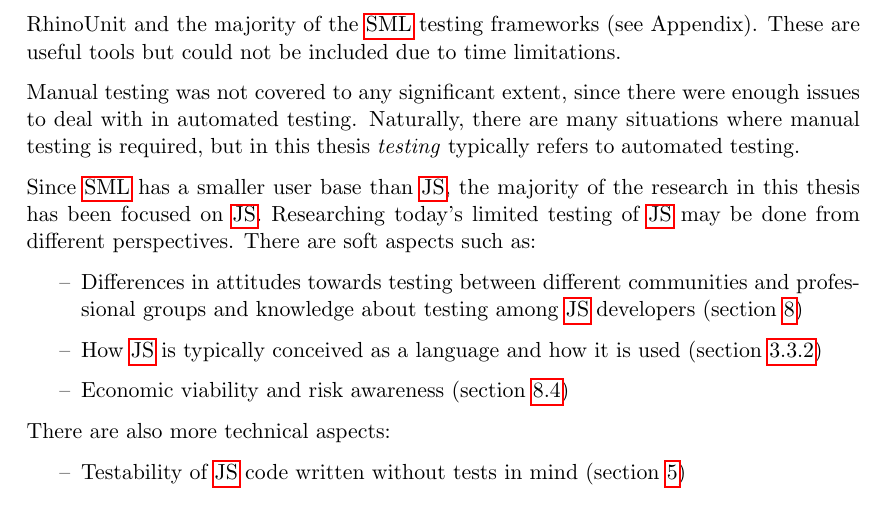
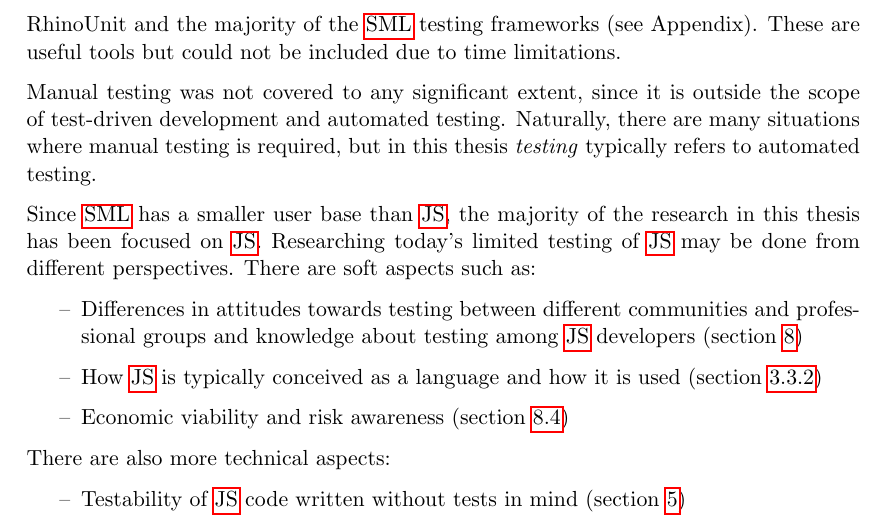
Before and after one commit to emilwall/exjobb, a LaTeX thesis (exjobb_thesis_emilwall.tex): part of page 9 of 58, cut so that both start at the same text. Compiled offline with pdfLaTeX.

Commit message:
Manual testing outside of scope

```diff
--- a/exjobb_thesis_emilwall.tex
+++ b/exjobb_thesis_emilwall.tex
@@ -195,7 +195,7 @@ The scope of this thesis is mainly limited to \emph{automated} testing of \gls{s
 
 \gls{js} testing frameworks that are no longer maintained such as JsUnit\footnote{\url{https://github.com/pivotal/jsunit}} and JSpec\footnote{\url{https://github.com/liblime/jspec}} was also deliberately left out of consideration. Others were left out because of a smaller user base or lack of unique functionality; among these we find TestSwarm, YUI Yeti and RhinoUnit and the majority of the \gls{sml} testing frameworks (see Appendix). These are useful tools but could not be included due to time limitations.
 
-Manual testing was not covered to any significant extent, since there were enough issues to deal with in automated testing. Naturally, there are many situations where manual testing is required, but in this thesis \emph{testing} typically refers to automated testing.
+Manual testing was not covered to any significant extent, since it is outside the scope of test-driven development and automated testing. Naturally, there are many situations where manual testing is required, but in this thesis \emph{testing} typically refers to automated testing.
 
 Since \gls{sml} has a smaller user base than \gls{js}, the majority of the research in this thesis has been focused on \gls{js}. Researching today's limited testing of \gls{js} may be done from different perspectives. There are soft aspects such as:
 \begin{itemize}[label={--}]
```
